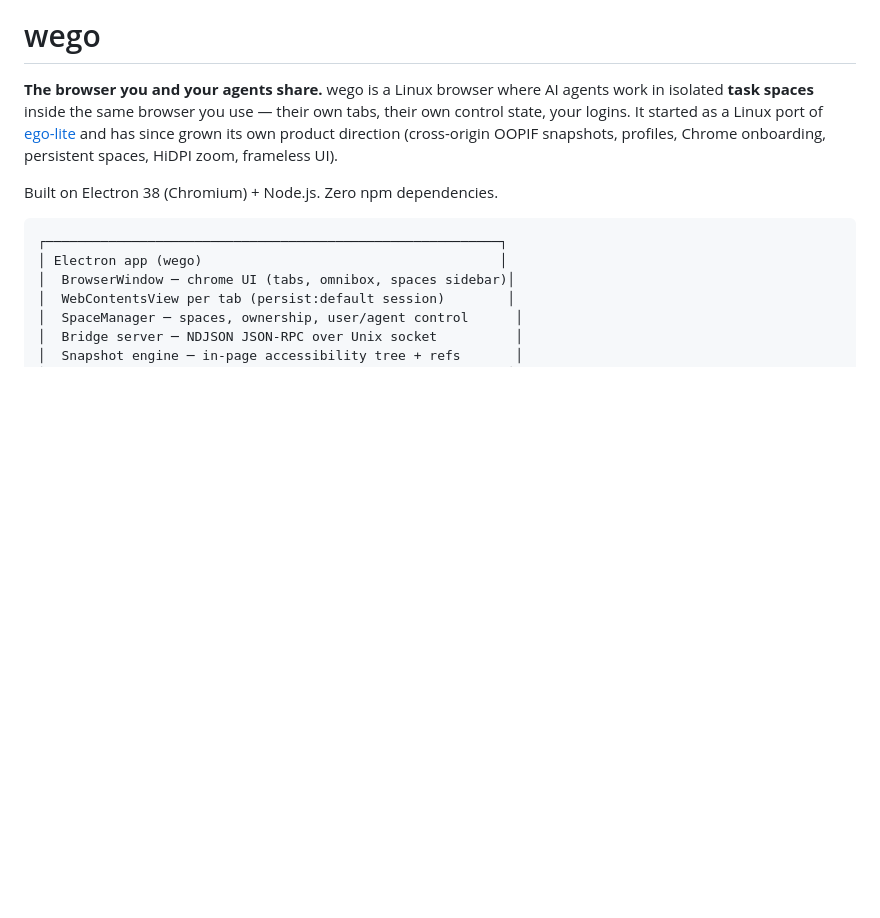
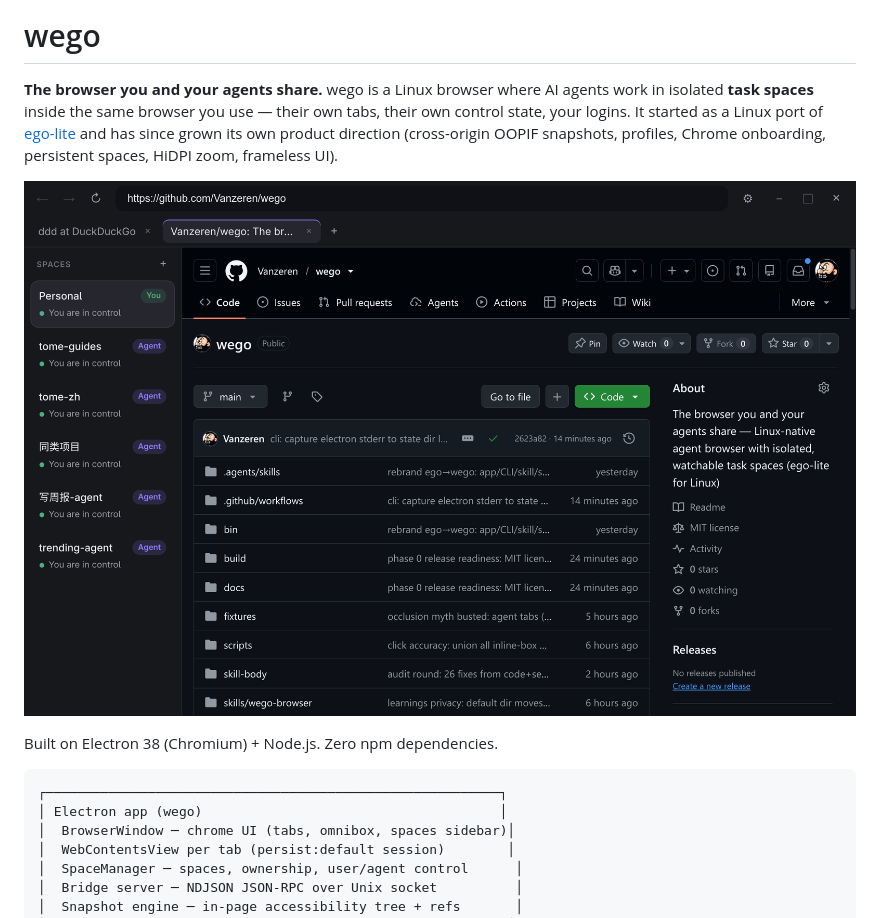
Before and after one commit to Vanzeren/wego, a Markdown page: README.md, the part around the change. Drawn GitHub-style; pictures changed too: docs/screenshots/hero.png (added); blank space fills up the shorter version.

Commit message:
readme hero screenshot (wego browsing its own repo); focusWindow bridge method

```diff
--- a/README.md
+++ b/README.md
@@ -6,6 +6,8 @@ their own tabs, their own control state, your logins. It started as a Linux
 port of [ego-lite](https://github.com/citrolabs/ego-lite) and has since grown
 its own product direction (cross-origin OOPIF snapshots, profiles, Chrome
 onboarding, persistent spaces, HiDPI zoom, frameless UI).
+
+![wego browsing its own repository — agent task spaces in the sidebar, your page in front](docs/screenshots/hero.png)
 
 Built on Electron 38 (Chromium) + Node.js. Zero npm dependencies.
 
```
Also changed, not shown: 1 other file.
